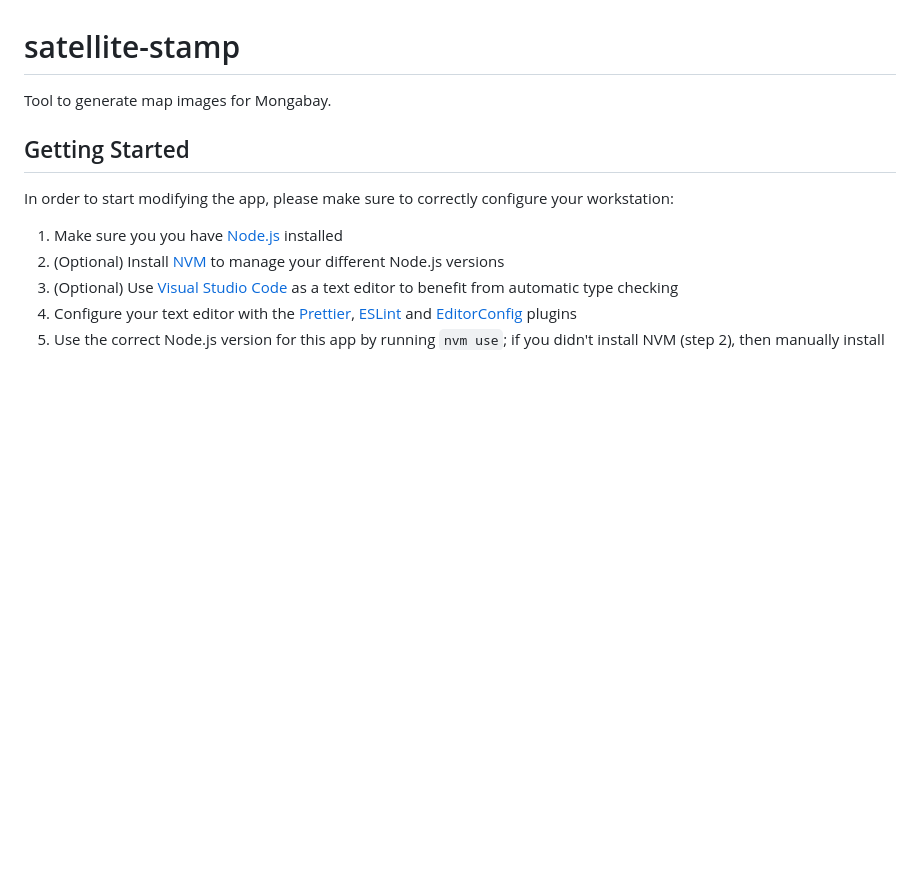
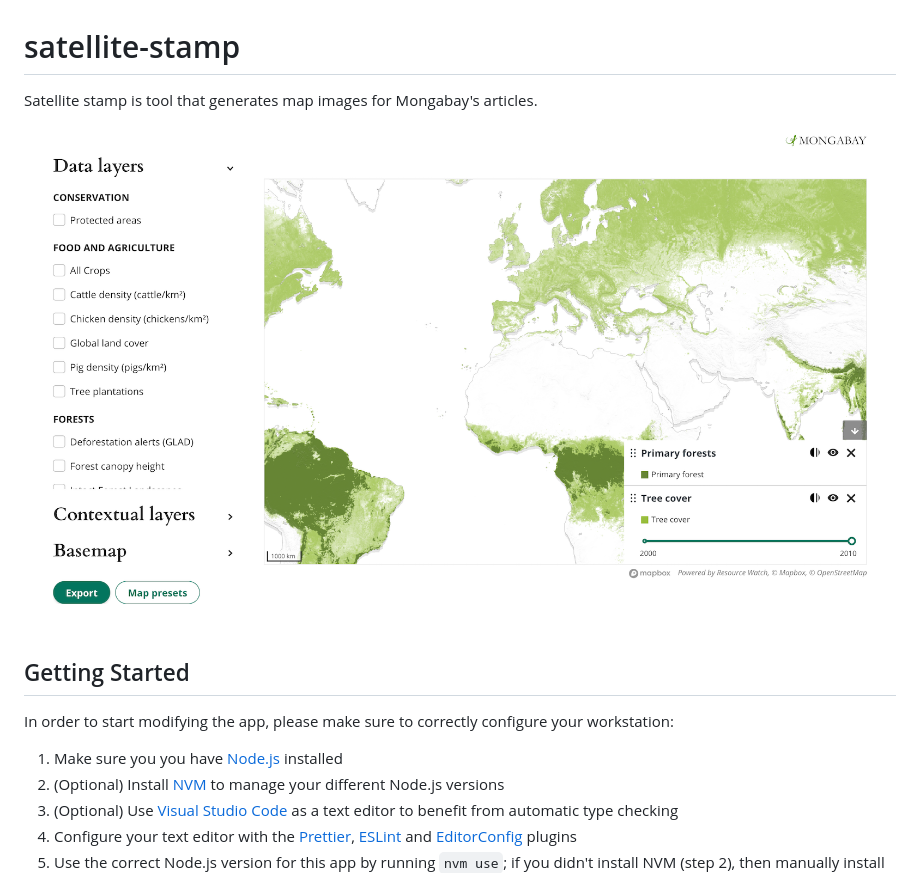
Before and after one commit to mongabay/satellite-stamp, a Markdown page: README.md, the part around the change. Drawn GitHub-style; pictures changed too: docs/assets/hero.png (added); blank space fills up the shorter version.

Commit message:
Add a screenshot to the README file

```diff
--- a/README.md
+++ b/README.md
@@ -1,6 +1,10 @@
 # satellite-stamp
 
-Tool to generate map images for Mongabay.
+Satellite stamp is tool that generates map images for Mongabay's articles.
+
+<p align="center">
+  <img src="docs/assets/hero.png" alt="Satellite stamp" />
+</p>
 
 ## Getting Started
 
```
